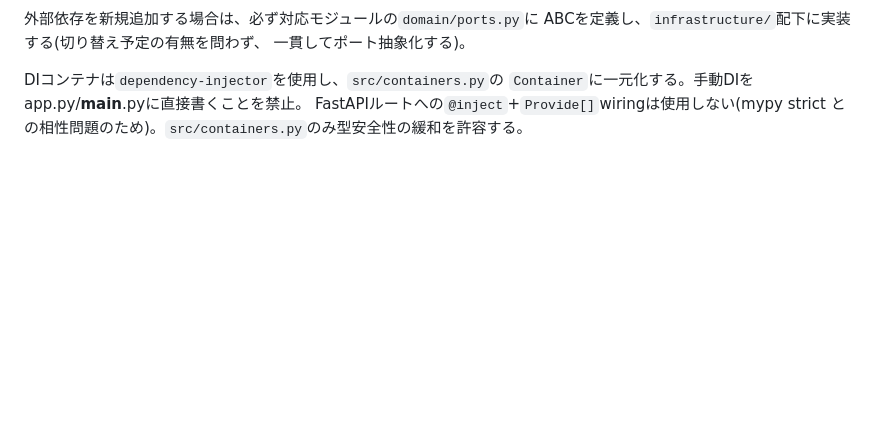
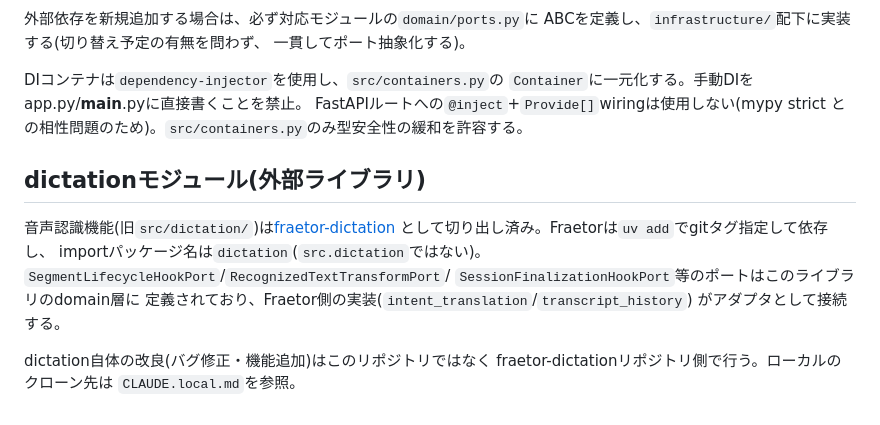
Before and after one commit to sniper-fly/Fraetor, a Markdown page: CLAUDE.md, the part around the change. GitHub-like rendering; blank space fills up the shorter version.

Commit message:
dictationモジュールが外部ライブラリになったことをCLAUDE.mdに記録する
## Context
音声認識機能をfraetor-dictationとして切り出したため、AIコーディング時に
importパッケージ名の変更(src.dictation→dictation)や改良作業の実施場所を
毎回説明する必要が生じた。

## Decision
サブモジュール化は見送り、CLAUDE.mdにライブラリのGitHub URLと役割を記載する
方式にした。理由: サブモジュールは「dictation側コミット→push→Fraetor側で
ポインタ更新してコミット」という二段階フローを常態化させ、push忘れをFraetor
側のgit statusで検知できないという運用コストが継続的に発生する。ローカルの
クローン先パスはCLAUDE.local.md(Git管理外)に分離した。

## Consequences
Fraetorリポジトリを開くだけで、dictationの改良はどこで行うべきかをAIが
CLAUDE.md経由で把握できる。ローカルパスという環境固有情報は公開リポジトリに
残らない。

```diff
--- a/CLAUDE.md
+++ b/CLAUDE.md
@@ -54,3 +54,17 @@ DIコンテナは`dependency-injector`を使用し、`src/containers.py`の
 `Container`に一元化する。手動DIをapp.py/__main__.pyに直接書くことを禁止。
 FastAPIルートへの`@inject`+`Provide[]`wiringは使用しない(mypy strict
 との相性問題のため)。`src/containers.py`のみ型安全性の緩和を許容する。
+
+## dictationモジュール(外部ライブラリ)
+
+音声認識機能(旧`src/dictation/`)は[fraetor-dictation](https://github.com/sniper-fly/fraetor-dictation)
+として切り出し済み。Fraetorは`uv add`でgitタグ指定して依存し、
+importパッケージ名は`dictation`(`src.dictation`ではない)。
+`SegmentLifecycleHookPort`/`RecognizedTextTransformPort`/
+`SessionFinalizationHookPort`等のポートはこのライブラリのdomain層に
+定義されており、Fraetor側の実装(`intent_translation`/`transcript_history`)
+がアダプタとして接続する。
+
+dictation自体の改良(バグ修正・機能追加)はこのリポジトリではなく
+fraetor-dictationリポジトリ側で行う。ローカルのクローン先は
+`CLAUDE.local.md`を参照。
```
